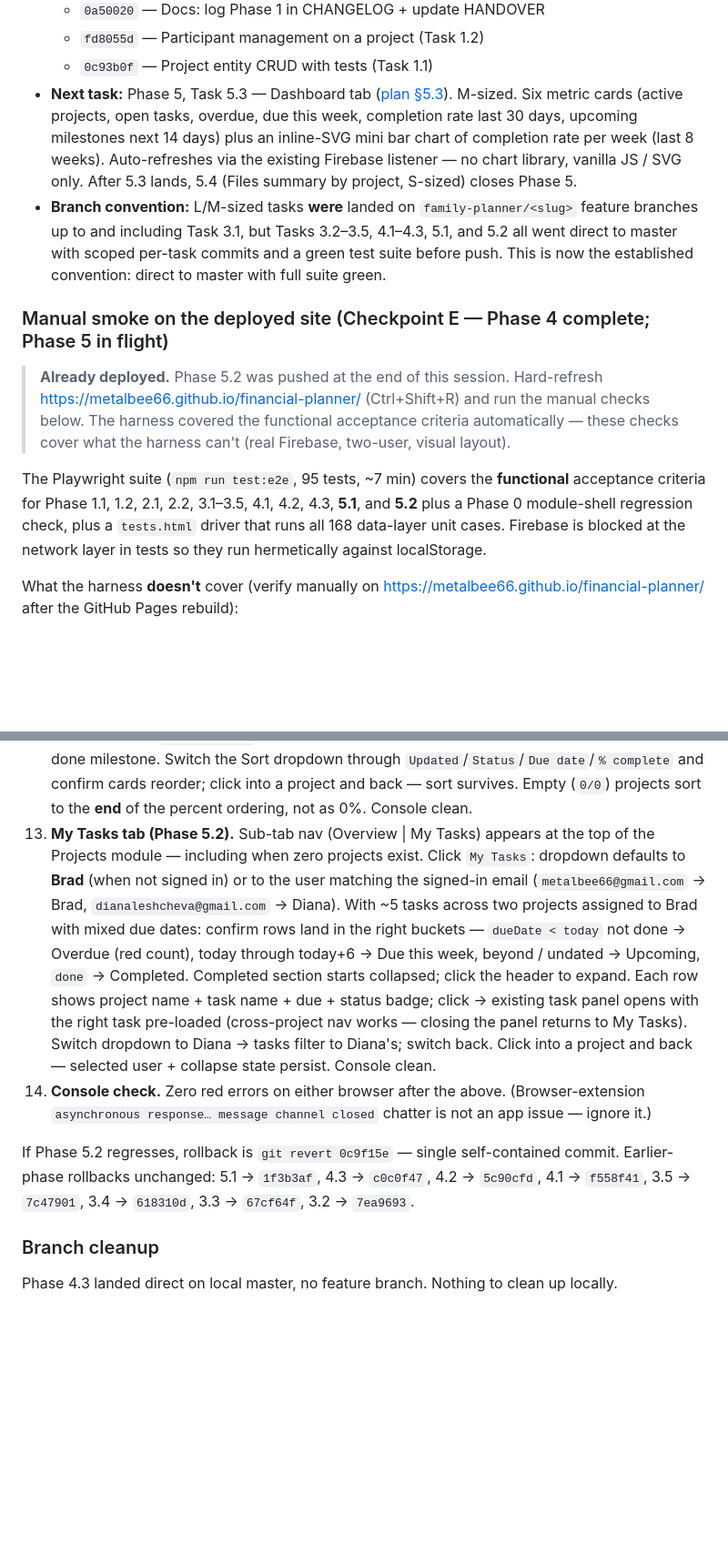
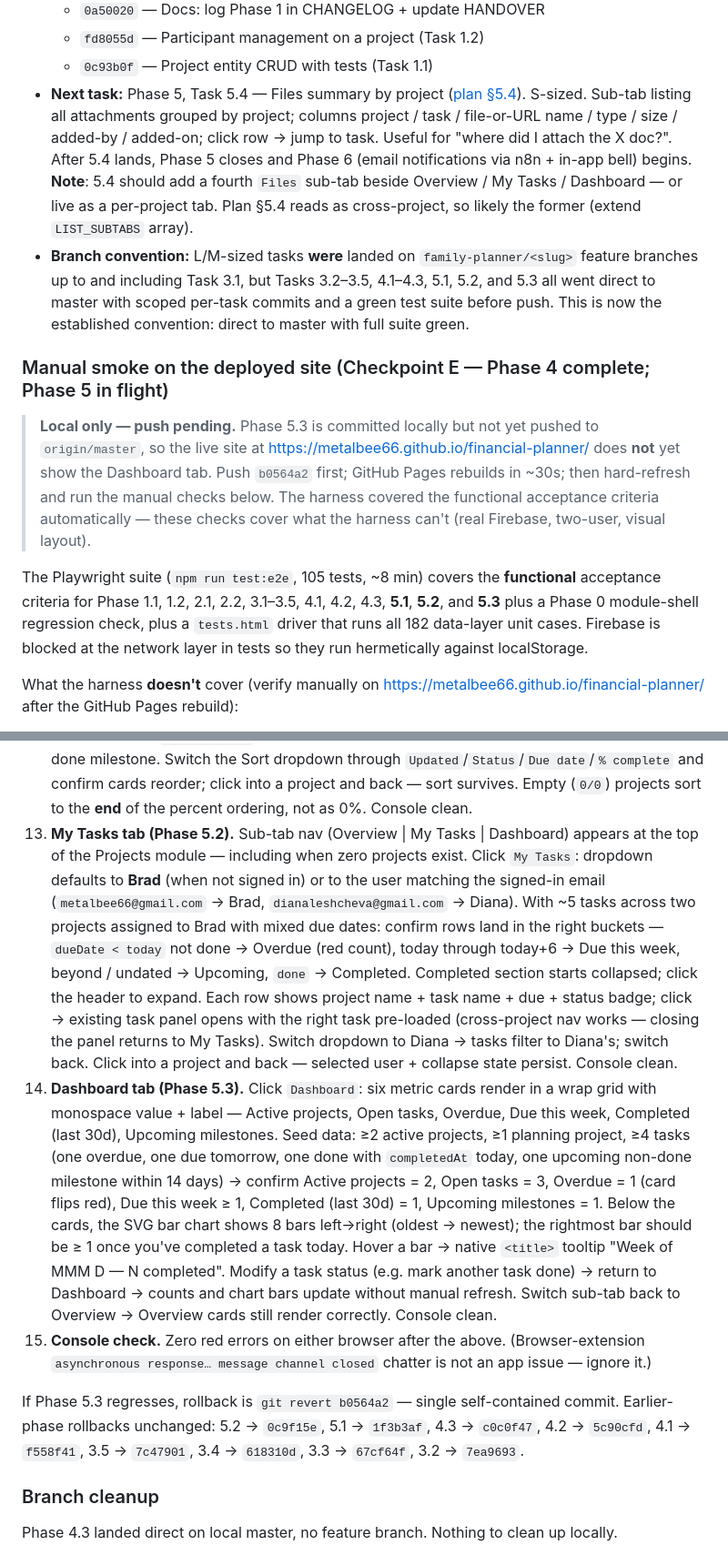
Before and after one commit to metalbee66/financial-planner, a Markdown page: HANDOVER.md, 2 parts joined by grey strips. Shown at 91% size. Rendered like a GitHub page; blank space fills up the shorter version.

Commit message:
Handover: Phase 5.3 (Dashboard tab) complete + harness now 105 tests
Co-Authored-By: Claude Opus 4.7 (1M context) <noreply@anthropic.com>

```diff
--- a/HANDOVER.md
+++ b/HANDOVER.md
@@ -249,14 +252,14 @@ The much larger v2.0.0 backlog (Projects module: CRUD, views, notifications, AI,
   - `0a50020` — Docs: log Phase 1 in CHANGELOG + update HANDOVER
   - `fd8055d` — Participant management on a project (Task 1.2)
   - `0c93b0f` — Project entity CRUD with tests (Task 1.1)
-- **Next task:** Phase 5, Task 5.3 — Dashboard tab ([plan §5.3](../tasks/plan.md#task-53-dashboard-tab)). M-sized. Six metric cards (active projects, open tasks, overdue, due this week, completion rate last 30 days, upcoming milestones next 14 days) plus an inline-SVG mini bar chart of completion rate per week (last 8 weeks). Auto-refreshes via the existing Firebase listener — no chart library, vanilla JS / SVG only. After 5.3 lands, 5.4 (Files summary by project, S-sized) closes Phase 5.
-- **Branch convention:** L/M-sized tasks **were** landed on `family-planner/<slug>` feature branches up to and including Task 3.1, but Tasks 3.2–3.5, 4.1–4.3, 5.1, and 5.2 all went direct to master with scoped per-task commits and a green test suite before push. This is now the established convention: direct to master with full suite green.
+- **Next task:** Phase 5, Task 5.4 — Files summary by project ([plan §5.4](../tasks/plan.md#task-54-files-summary-by-project)). S-sized. Sub-tab listing all attachments grouped by project; columns project / task / file-or-URL name / type / size / added-by / added-on; click row → jump to task. Useful for "where did I attach the X doc?". After 5.4 lands, Phase 5 closes and Phase 6 (email notifications via n8n + in-app bell) begins. **Note**: 5.4 should add a fourth `Files` sub-tab beside Overview / My Tasks / Dashboard — or live as a per-project tab. Plan §5.4 reads as cross-project, so likely the former (extend `LIST_SUBTABS` array).
+- **Branch convention:** L/M-sized tasks **were** landed on `family-planner/<slug>` feature branches up to and including Task 3.1, but Tasks 3.2–3.5, 4.1–4.3, 5.1, 5.2, and 5.3 all went direct to master with scoped per-task commits and a green test suite before push. This is now the established convention: direct to master with full suite green.
 
 ### Manual smoke on the deployed site (Checkpoint E — Phase 4 complete; Phase 5 in flight)
 
-> **Already deployed.** Phase 5.2 was pushed at the end of this session. Hard-refresh https://metalbee66.github.io/financial-planner/ (Ctrl+Shift+R) and run the manual checks below. The harness covered the functional acceptance criteria automatically — these checks cover what the harness can't (real Firebase, two-user, visual layout).
+> **Local only — push pending.** Phase 5.3 is committed locally but not yet pushed to `origin/master`, so the live site at https://metalbee66.github.io/financial-planner/ does **not** yet show the Dashboard tab. Push `b0564a2` first; GitHub Pages rebuilds in ~30s; then hard-refresh and run the manual checks below. The harness covered the functional acceptance criteria automatically — these checks cover what the harness can't (real Firebase, two-user, visual layout).
 
-The Playwright suite (`npm run test:e2e`, 95 tests, ~7 min) covers the **functional** acceptance criteria for Phase 1.1, 1.2, 2.1, 2.2, 3.1–3.5, 4.1, 4.2, 4.3, **5.1**, and **5.2** plus a Phase 0 module-shell regression check, plus a `tests.html` driver that runs all 168 data-layer unit cases. Firebase is blocked at the network layer in tests so they run hermetically against localStorage.
+The Playwright suite (`npm run test:e2e`, 105 tests, ~8 min) covers the **functional** acceptance criteria for Phase 1.1, 1.2, 2.1, 2.2, 3.1–3.5, 4.1, 4.2, 4.3, **5.1**, **5.2**, and **5.3** plus a Phase 0 module-shell regression check, plus a `tests.html` driver that runs all 182 data-layer unit cases. Firebase is blocked at the network layer in tests so they run hermetically against localStorage.
 
 What the harness **doesn't** cover (verify manually on https://metalbee66.github.io/financial-planner/ after the GitHub Pages rebuild):
 
@@ -272,10 +275,11 @@ What the harness **doesn't** cover (verify manually on https://metalbee66.github
 10. **Timeline view (Phase 4.2).** In the same project with mixed dates: switch the view-tab from `List` to `Timeline` → month-axis appears with at least one `MMM YYYY` slice; bars appear for every task with a start or due date, status-coloured. **Milestones**: render as ◆ diamonds (gold) at their date, not as bars. **Dependencies**: a dashed arrow line connects every dep pair (B → A where A depends on B). **Click a bar / diamond** → task panel opens with the right task. Add a task with neither start nor due date → it does NOT render as a bar; the `.timeline-unscheduled` line below the chart shows `N unscheduled tasks`. Switch back to `List` → toolbar state preserved. Switch projects → view resets to `List`. Resize the browser → bars and arrows reflow proportionally. Console clean.
 11. **Calendar view (Phase 4.3).** Same project. Switch to `Calendar` → month grid for the current month, weekday header Mon..Sun, today's cell highlighted. **Pills**: a single-day task shows one full pill on its `dueDate`; a multi-day task shows a faded italic pill on `startDate` and a full pill on `dueDate`. **Click pill** → task panel opens. **Click a day cell (avoid pills)** → a popover appears top-right of the grid listing every task that day with `Due` / `Start` chips; click a task there → panel opens. **Prev / Next** arrows navigate months and update the header label; **Today** snaps back. Add tasks across this month, next month, and 2 months ahead → all three appear when navigated to. Switch to a different project → view resets to `List` and calendar month resets to today. Console clean.
 12. **Overview cards (Phase 5.1).** With ≥3 projects (mixed empty / partial / fully done) and at least one task with `dueDate < today`: the project list shows a percent-complete bar reading `{percent}% · {done}/{total} done` (or "No tasks yet" hint), an `⚠ N overdue` flag where applicable, and `◆ DD/MM/YYYY` next-milestone date for projects with at least one upcoming non-done milestone. Switch the Sort dropdown through `Updated`/`Status`/`Due date`/`% complete` and confirm cards reorder; click into a project and back — sort survives. Empty (`0/0`) projects sort to the **end** of the percent ordering, not as 0%. Console clean.
-13. **My Tasks tab (Phase 5.2).** Sub-tab nav (Overview | My Tasks) appears at the top of the Projects module — including when zero projects exist. Click `My Tasks`: dropdown defaults to **Brad** (when not signed in) or to the user matching the signed-in email (`metalbee66@gmail.com` → Brad, `dianaleshcheva@gmail.com` → Diana). With ~5 tasks across two projects assigned to Brad with mixed due dates: confirm rows land in the right buckets — `dueDate < today` not done → Overdue (red count), today through today+6 → Due this week, beyond / undated → Upcoming, `done` → Completed. Completed section starts collapsed; click the header to expand. Each row shows project name + task name + due + status badge; click → existing task panel opens with the right task pre-loaded (cross-project nav works — closing the panel returns to My Tasks). Switch dropdown to Diana → tasks filter to Diana's; switch back. Click into a project and back — selected user + collapse state persist. Console clean.
-14. **Console check.** Zero red errors on either browser after the above. (Browser-extension `asynchronous response… message channel closed` chatter is not an app issue — ignore it.)
+13. **My Tasks tab (Phase 5.2).** Sub-tab nav (Overview | My Tasks | Dashboard) appears at the top of the Projects module — including when zero projects exist. Click `My Tasks`: dropdown defaults to **Brad** (when not signed in) or to the user matching the signed-in email (`metalbee66@gmail.com` → Brad, `dianaleshcheva@gmail.com` → Diana). With ~5 tasks across two projects assigned to Brad with mixed due dates: confirm rows land in the right buckets — `dueDate < today` not done → Overdue (red count), today through today+6 → Due this week, beyond / undated → Upcoming, `done` → Completed. Completed section starts collapsed; click the header to expand. Each row shows project name + task name + due + status badge; click → existing task panel opens with the right task pre-loaded (cross-project nav works — closing the panel returns to My Tasks). Switch dropdown to Diana → tasks filter to Diana's; switch back. Click into a project and back — selected user + collapse state persist. Console clean.
+14. **Dashboard tab (Phase 5.3).** Click `Dashboard`: six metric cards render in a wrap grid with monospace value + label — Active projects, Open tasks, Overdue, Due this week, Completed (last 30d), Upcoming milestones. Seed data: ≥2 active projects, ≥1 planning project, ≥4 tasks (one overdue, one due tomorrow, one done with `completedAt` today, one upcoming non-done milestone within 14 days) → confirm Active projects = 2, Open tasks = 3, Overdue = 1 (card flips red), Due this week ≥ 1, Completed (last 30d) = 1, Upcoming milestones = 1. Below the cards, the SVG bar chart shows 8 bars left→right (oldest → newest); the rightmost bar should be ≥ 1 once you've completed a task today. Hover a bar → native `<title>` tooltip "Week of MMM D — N completed". Modify a task status (e.g. mark another task done) → return to Dashboard → counts and chart bars update without manual refresh. Switch sub-tab back to Overview → Overview cards still render correctly. Console clean.
+15. **Console check.** Zero red errors on either browser after the above. (Browser-extension `asynchronous response… message channel closed` chatter is not an app issue — ignore it.)
 
-If Phase 5.2 regresses, rollback is `git revert 0c9f15e` — single self-contained commit. Earlier-phase rollbacks unchanged: 5.1 → `1f3b3af`, 4.3 → `c0c0f47`, 4.2 → `5c90cfd`, 4.1 → `f558f41`, 3.5 → `7c47901`, 3.4 → `618310d`, 3.3 → `67cf64f`, 3.2 → `7ea9693`.
+If Phase 5.3 regresses, rollback is `git revert b0564a2` — single self-contained commit. Earlier-phase rollbacks unchanged: 5.2 → `0c9f15e`, 5.1 → `1f3b3af`, 4.3 → `c0c0f47`, 4.2 → `5c90cfd`, 4.1 → `f558f41`, 3.5 → `7c47901`, 3.4 → `618310d`, 3.3 → `67cf64f`, 3.2 → `7ea9693`.
 
 ### Branch cleanup
 
```
Also changed, not shown: other parts of HANDOVER.md (+10 -7 lines).
